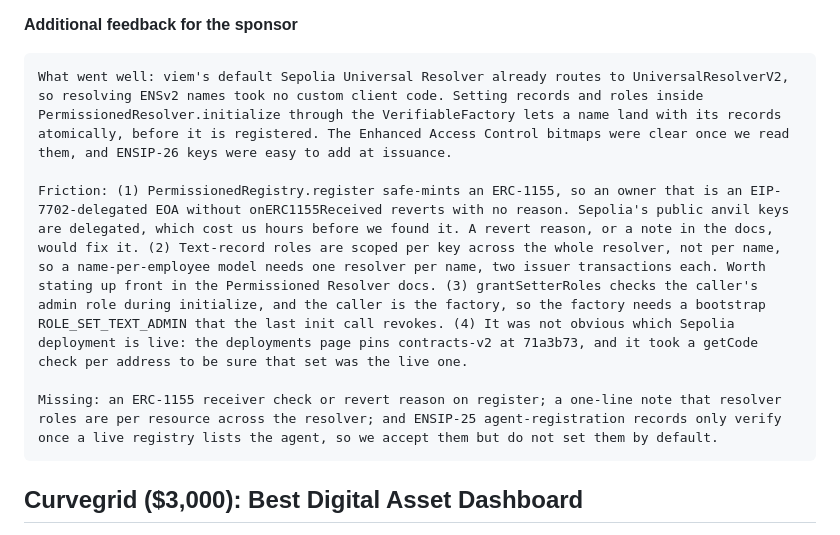
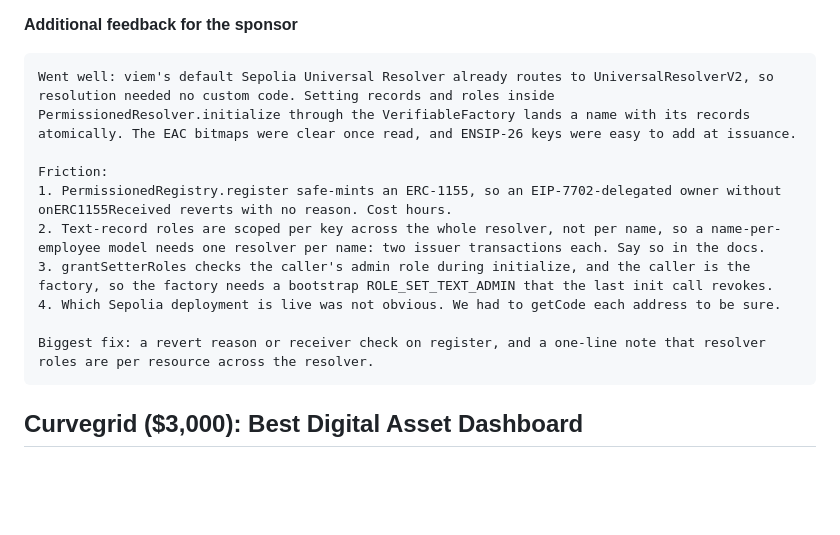
Before and after one commit to easonchai/soapay, a Markdown page: pitch/PRIZES.md, the part around the change. Rendered like a GitHub page; blank space fills up the shorter version.

Commit message:
Prizes: ENSv2 sponsor feedback cut to the point
Same facts, fewer words: what went well, four numbered friction items, one biggest fix. The ENSIP-25 note moves out of the sponsor field; it is a Soapay choice, not ENS feedback.

Claude-Session: https://claude.ai/code/session_017FziZiaZ1AbmSg7sf24qWd

````diff
--- a/pitch/PRIZES.md
+++ b/pitch/PRIZES.md
@@ -98,11 +98,15 @@ Suggested: **8**. Resolution needed no custom code, the factory plus `initialize
 **Additional feedback for the sponsor**
 
 ```text
-What went well: viem's default Sepolia Universal Resolver already routes to UniversalResolverV2, so resolving ENSv2 names took no custom client code. Setting records and roles inside PermissionedResolver.initialize through the VerifiableFactory lets a name land with its records atomically, before it is registered. The Enhanced Access Control bitmaps were clear once we read them, and ENSIP-26 keys were easy to add at issuance.
+Went well: viem's default Sepolia Universal Resolver already routes to UniversalResolverV2, so resolution needed no custom code. Setting records and roles inside PermissionedResolver.initialize through the VerifiableFactory lands a name with its records atomically. The EAC bitmaps were clear once read, and ENSIP-26 keys were easy to add at issuance.
 
-Friction: (1) PermissionedRegistry.register safe-mints an ERC-1155, so an owner that is an EIP-7702-delegated EOA without onERC1155Received reverts with no reason. Sepolia's public anvil keys are delegated, which cost us hours before we found it. A revert reason, or a note in the docs, would fix it. (2) Text-record roles are scoped per key across the whole resolver, not per name, so a name-per-employee model needs one resolver per name, two issuer transactions each. Worth stating up front in the Permissioned Resolver docs. (3) grantSetterRoles checks the caller's admin role during initialize, and the caller is the factory, so the factory needs a bootstrap ROLE_SET_TEXT_ADMIN that the last init call revokes. (4) It was not obvious which Sepolia deployment is live: the deployments page pins contracts-v2 at 71a3b73, and it took a getCode check per address to be sure that set was the live one.
+Friction:
+1. PermissionedRegistry.register safe-mints an ERC-1155, so an EIP-7702-delegated owner without onERC1155Received reverts with no reason. Cost hours.
+2. Text-record roles are scoped per key across the whole resolver, not per name, so a name-per-employee model needs one resolver per name: two issuer transactions each. Say so in the docs.
+3. grantSetterRoles checks the caller's admin role during initialize, and the caller is the factory, so the factory needs a bootstrap ROLE_SET_TEXT_ADMIN that the last init call revokes.
+4. Which Sepolia deployment is live was not obvious. We had to getCode each address to be sure.
 
-Missing: an ERC-1155 receiver check or revert reason on register; a one-line note that resolver roles are per resource across the resolver; and ENSIP-25 agent-registration records only verify once a live registry lists the agent, so we accept them but do not set them by default.
+Biggest fix: a revert reason or receiver check on register, and a one-line note that resolver roles are per resource across the resolver.
 ```
 
 ## Curvegrid ($3,000): Best Digital Asset Dashboard
````
